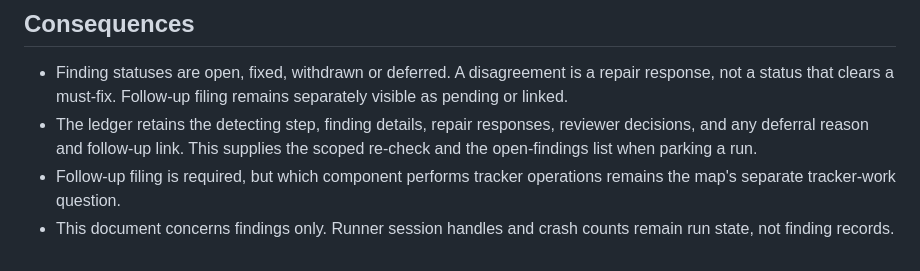
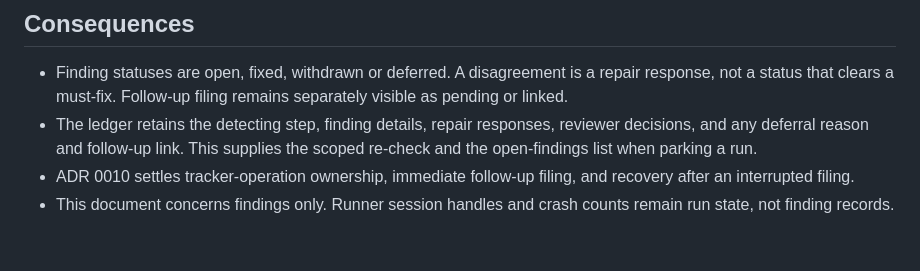
Before and after one commit to markdlabrecque/orchestration, a Markdown page: docs/adr/0008-engine-owned-findings-ledger.md, the part around the change. Rendered like a GitHub page.

Commit message:
v2: record engine-owned tracker operations decision

```diff
--- a/docs/adr/0008-engine-owned-findings-ledger.md
+++ b/docs/adr/0008-engine-owned-findings-ledger.md
@@ -31,5 +31,5 @@ At the repair budget cap, the terminal offers grant another repair, defer select
 
 - Finding statuses are open, fixed, withdrawn or deferred. A disagreement is a repair response, not a status that clears a must-fix. Follow-up filing remains separately visible as pending or linked.
 - The ledger retains the detecting step, finding details, repair responses, reviewer decisions, and any deferral reason and follow-up link. This supplies the scoped re-check and the open-findings list when parking a run.
-- Follow-up filing is required, but which component performs tracker operations remains the map's separate tracker-work question.
+- ADR 0010 settles tracker-operation ownership, immediate follow-up filing, and recovery after an interrupted filing.
 - This document concerns findings only. Runner session handles and crash counts remain run state, not finding records.
```
Also changed, not shown: docs/adr/0010-engine-owned-tracker-operations.md (added, +28 -0 lines).
